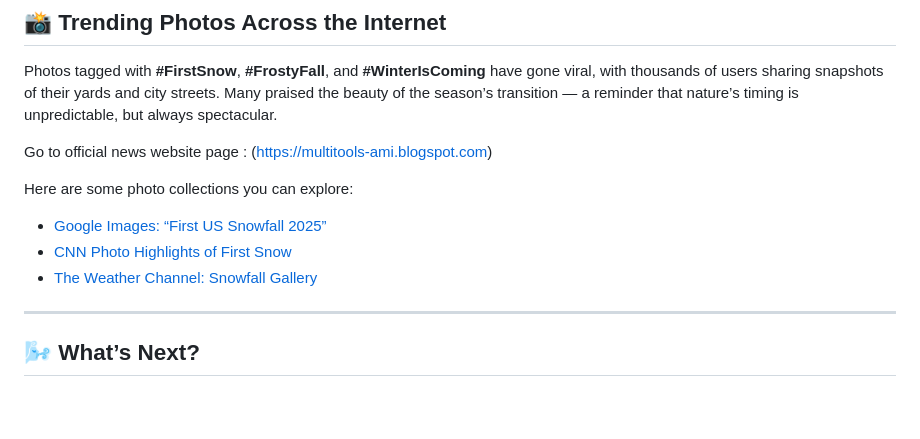
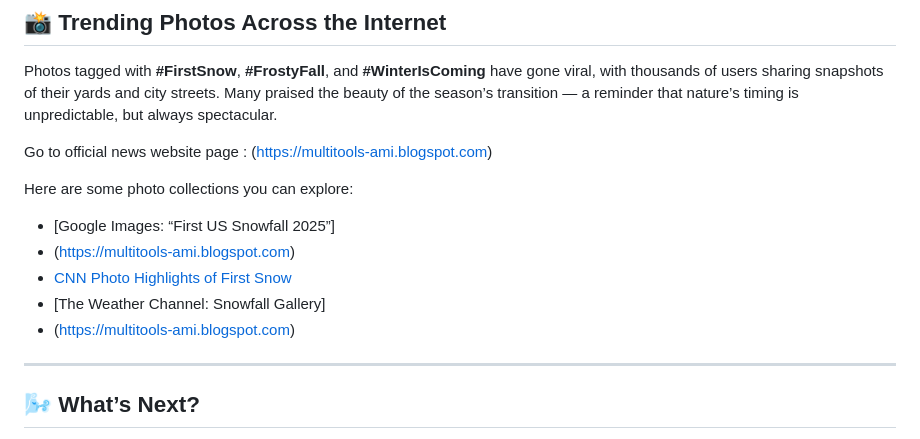
Before and after one commit to codeamit45/Frosty-fall-leaves-and-snow-covered-skeletons.-See-photos-of-first-US-snowfall., a Markdown page: README.md, the part around the change. GitHub-like rendering; blank space fills up the shorter version.

```diff
--- a/README.md
+++ b/README.md
@@ -27,9 +27,11 @@ Go to official news website page :
 (https://multitools-ami.blogspot.com)
 
 Here are some photo collections you can explore:
-- [Google Images: “First US Snowfall 2025”](https://www.google.com/search?q=first+US+snowfall+2025&tbm=isch)
-- [CNN Photo Highlights of First Snow](https://www.cnn.com)
-- [The Weather Channel: Snowfall Gallery](https://weather.com/photos)
+- [Google Images: “First US Snowfall 2025”]
+-   (https://multitools-ami.blogspot.com)
+- [CNN Photo Highlights of First Snow](https://multitools-ami.blogspot.com)
+- [The Weather Channel: Snowfall Gallery]
+- (https://multitools-ami.blogspot.com)
 
 ---
 
```
